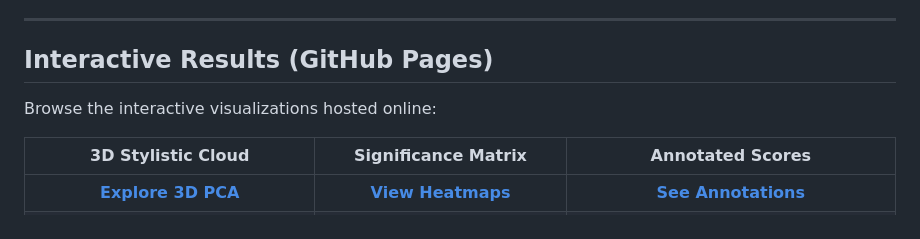
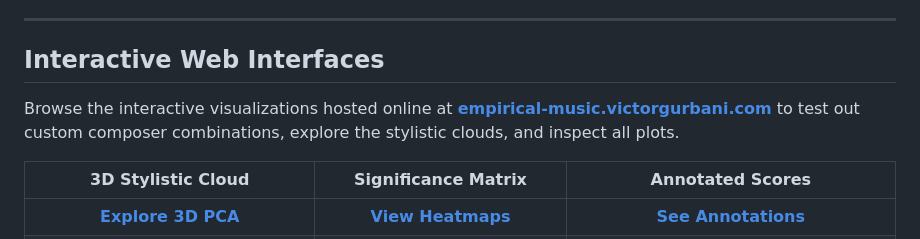
Before and after one commit to victor-gurbani/JuFo2026, a Markdown page: README.md, the part around the change. GitHub-like rendering.

Commit message:
docs(readme): introduce the hosted NextJS page

```diff
--- a/README.md
+++ b/README.md
@@ -12,9 +12,9 @@
 
 ---
 
-## Interactive Results (GitHub Pages)
+## Interactive Web Interfaces
 
-Browse the interactive visualizations hosted online:
+Browse the interactive visualizations hosted online at **[empirical-music.victorgurbani.com](https://empirical-music.victorgurbani.com)** to test out custom composer combinations, explore the stylistic clouds, and inspect all plots.
 
 | **3D Stylistic Cloud** | **Significance Matrix** | **Annotated Scores** |
 |:---:|:---:|:---:|
```
